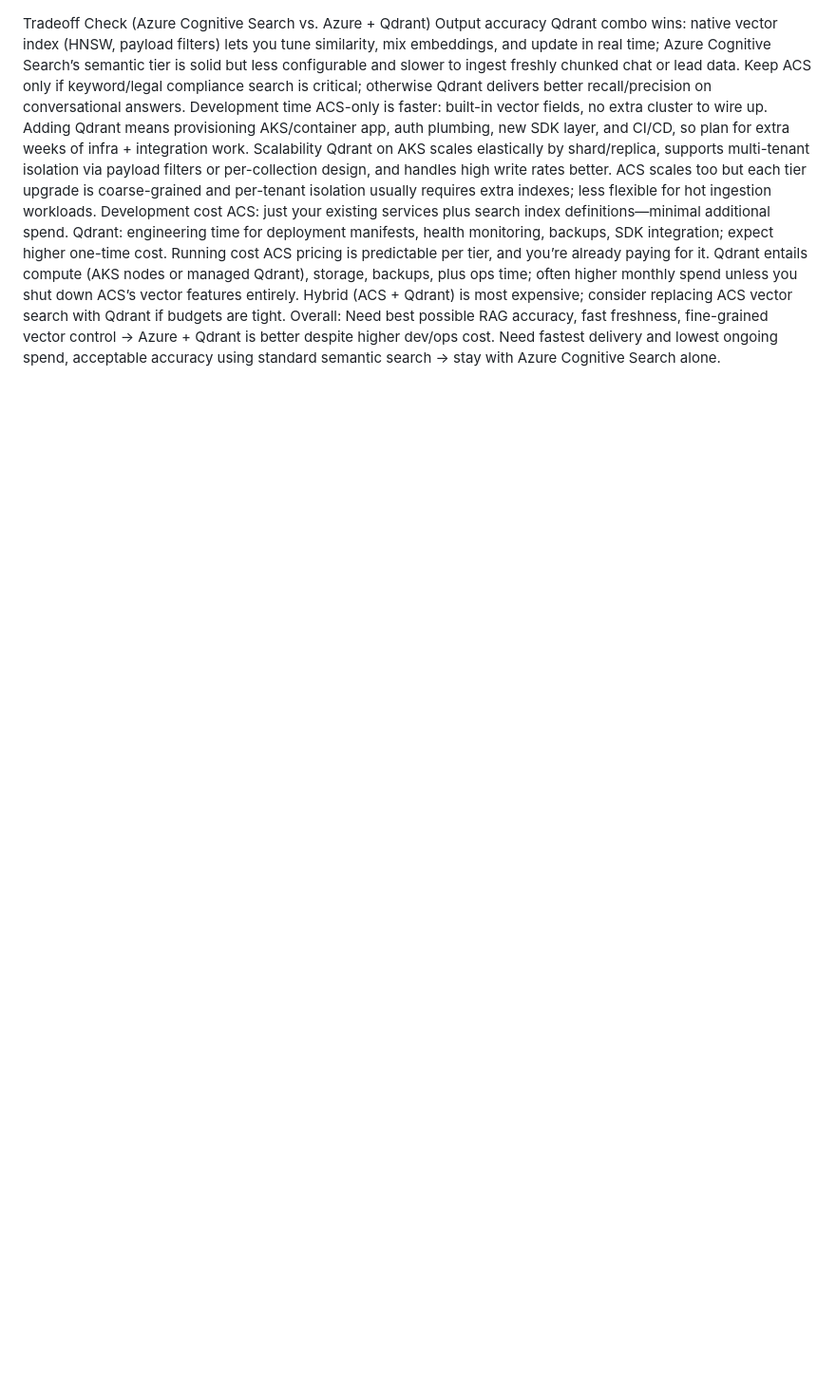
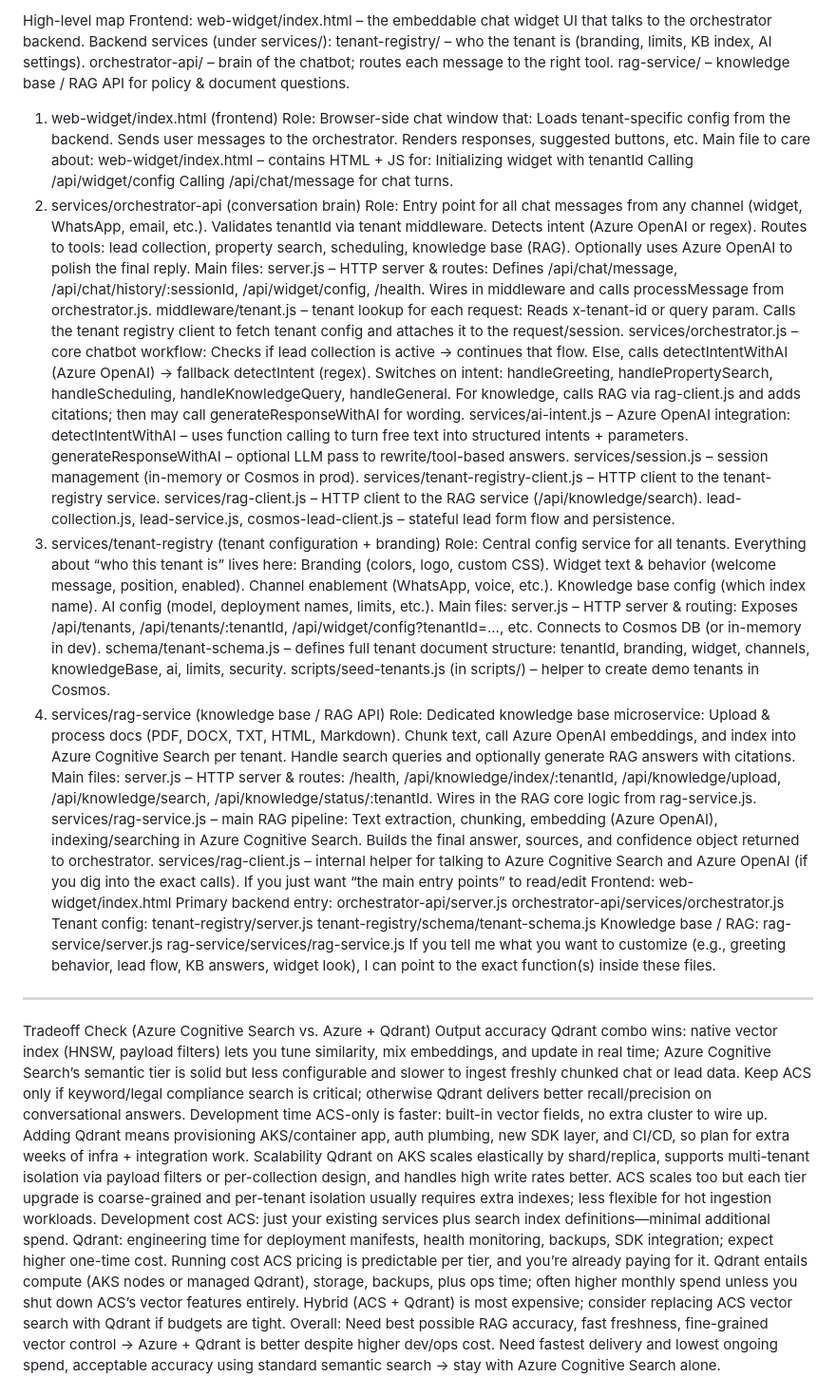
Before and after one commit to AlishaAcache/Project_chatbot, a Markdown page: Learning.md, the part around the change. Shown at 95% size. Rendered like a GitHub page; blank space fills up the shorter version.

```diff
--- a/Learning.md
+++ b/Learning.md
@@ -1,3 +1,87 @@
+High-level map
+Frontend: web-widget/index.html – the embeddable chat widget UI that talks to the orchestrator backend.
+Backend services (under services/):
+tenant-registry/ – who the tenant is (branding, limits, KB index, AI settings).
+orchestrator-api/ – brain of the chatbot; routes each message to the right tool.
+rag-service/ – knowledge base / RAG API for policy & document questions.
+1. web-widget/index.html (frontend)
+Role: Browser-side chat window that:
+Loads tenant-specific config from the backend.
+Sends user messages to the orchestrator.
+Renders responses, suggested buttons, etc.
+Main file to care about:
+web-widget/index.html – contains HTML + JS for:
+Initializing widget with tenantId
+Calling /api/widget/config
+Calling /api/chat/message for chat turns.
+2. services/orchestrator-api (conversation brain)
+Role: Entry point for all chat messages from any channel (widget, WhatsApp, email, etc.).
+Validates tenantId via tenant middleware.
+Detects intent (Azure OpenAI or regex).
+Routes to tools: lead collection, property search, scheduling, knowledge base (RAG).
+Optionally uses Azure OpenAI to polish the final reply.
+Main files:
+server.js – HTTP server & routes:
+Defines /api/chat/message, /api/chat/history/:sessionId, /api/widget/config, /health.
+Wires in middleware and calls processMessage from orchestrator.js.
+middleware/tenant.js – tenant lookup for each request:
+Reads x-tenant-id or query param.
+Calls the tenant registry client to fetch tenant config and attaches it to the request/session.
+services/orchestrator.js – core chatbot workflow:
+Checks if lead collection is active → continues that flow.
+Else, calls detectIntentWithAI (Azure OpenAI) → fallback detectIntent (regex).
+Switches on intent: handleGreeting, handlePropertySearch, handleScheduling, handleKnowledgeQuery, handleGeneral.
+For knowledge, calls RAG via rag-client.js and adds citations; then may call generateResponseWithAI for wording.
+services/ai-intent.js – Azure OpenAI integration:
+detectIntentWithAI – uses function calling to turn free text into structured intents + parameters.
+generateResponseWithAI – optional LLM pass to rewrite/tool-based answers.
+services/session.js – session management (in-memory or Cosmos in prod).
+services/tenant-registry-client.js – HTTP client to the tenant-registry service.
+services/rag-client.js – HTTP client to the RAG service (/api/knowledge/search).
+lead-collection.js, lead-service.js, cosmos-lead-client.js – stateful lead form flow and persistence.
+3. services/tenant-registry (tenant configuration + branding)
+Role: Central config service for all tenants. Everything about “who this tenant is” lives here:
+Branding (colors, logo, custom CSS).
+Widget text & behavior (welcome message, position, enabled).
+Channel enablement (WhatsApp, voice, etc.).
+Knowledge base config (which index name).
+AI config (model, deployment names, limits, etc.).
+Main files:
+server.js – HTTP server & routing:
+Exposes /api/tenants, /api/tenants/:tenantId, /api/widget/config?tenantId=..., etc.
+Connects to Cosmos DB (or in-memory in dev).
+schema/tenant-schema.js – defines full tenant document structure:
+tenantId, branding, widget, channels, knowledgeBase, ai, limits, security.
+scripts/seed-tenants.js (in scripts/) – helper to create demo tenants in Cosmos.
+4. services/rag-service (knowledge base / RAG API)
+Role: Dedicated knowledge base microservice:
+Upload & process docs (PDF, DOCX, TXT, HTML, Markdown).
+Chunk text, call Azure OpenAI embeddings, and index into Azure Cognitive Search per tenant.
+Handle search queries and optionally generate RAG answers with citations.
+Main files:
+server.js – HTTP server & routes:
+/health, /api/knowledge/index/:tenantId, /api/knowledge/upload, /api/knowledge/search, /api/knowledge/status/:tenantId.
+Wires in the RAG core logic from rag-service.js.
+services/rag-service.js – main RAG pipeline:
+Text extraction, chunking, embedding (Azure OpenAI), indexing/searching in Azure Cognitive Search.
+Builds the final answer, sources, and confidence object returned to orchestrator.
+services/rag-client.js – internal helper for talking to Azure Cognitive Search and Azure OpenAI (if you dig into the exact calls).
+If you just want “the main entry points” to read/edit
+Frontend: web-widget/index.html
+Primary backend entry:
+orchestrator-api/server.js
+orchestrator-api/services/orchestrator.js
+Tenant config:
+tenant-registry/server.js
+tenant-registry/schema/tenant-schema.js
+Knowledge base / RAG:
+rag-service/server.js
+rag-service/services/rag-service.js
+If you tell me what you want to customize (e.g., greeting behavior, lead flow, KB answers, widget look), I can point to the exact function(s) inside these files.
+
+-----------------------------------
+
+
 Tradeoff Check (Azure Cognitive Search vs. Azure + Qdrant)
 Output accuracy
 Qdrant combo wins: native vector index (HNSW, payload filters) lets you tune similarity, mix embeddings, and update in real time; Azure Cognitive Search’s semantic tier is solid but less configurable and slower to ingest freshly chunked chat or lead data.
```
